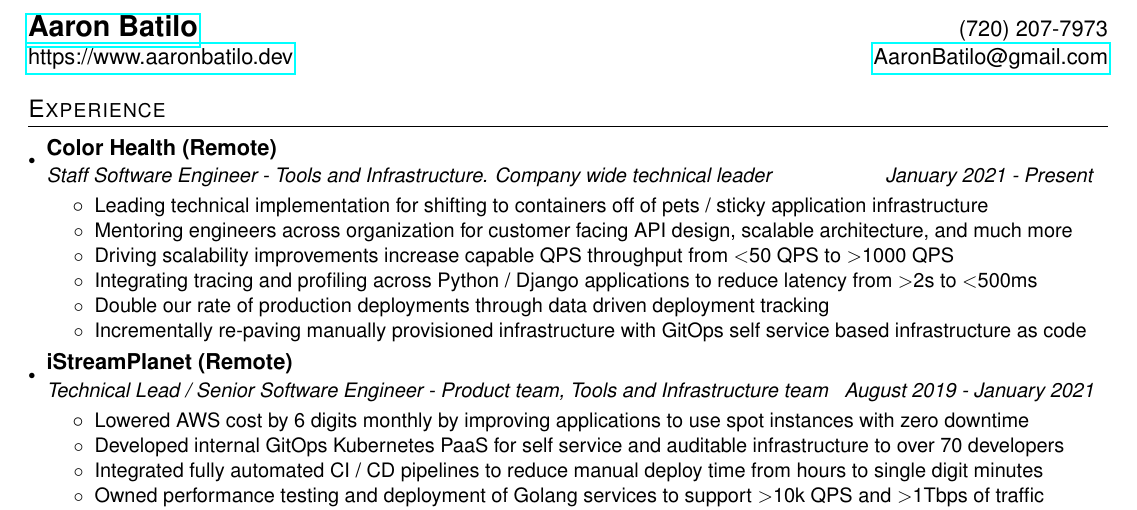
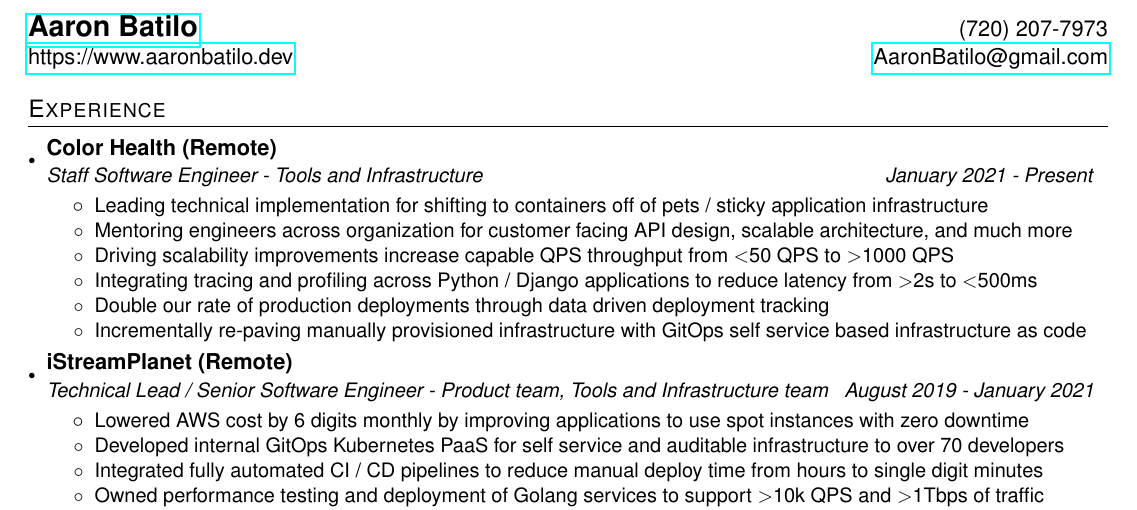
Before and after one commit to abatilo/resume, a LaTeX CV (resume.tex): part of the page, cut so that both start at the same text. Compiled offline with pdfLaTeX.

Commit message:
Remove technical leader comment

```diff
--- a/resume.tex
+++ b/resume.tex
@@ -93,7 +93,7 @@
 
     \resumeSubheading
       {Color Health (Remote)}
-      {Staff Software Engineer - Tools and Infrastructure. Company wide technical leader}{January 2021 - Present}
+      {Staff Software Engineer - Tools and Infrastructure}{January 2021 - Present}
       \resumeItemListStart
         \resumeItemNoBold {Leading technical implementation for shifting to containers off of pets / sticky application infrastructure}
         \resumeItemNoBold {Mentoring engineers across organization for customer facing API design, scalable architecture, and much more}
```
